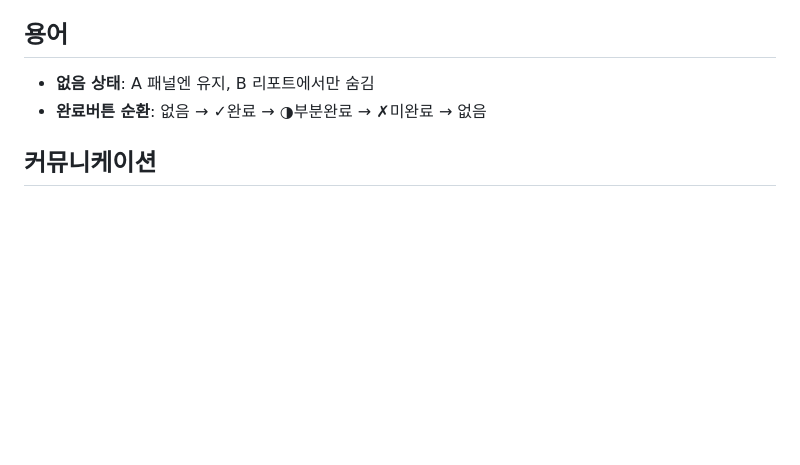
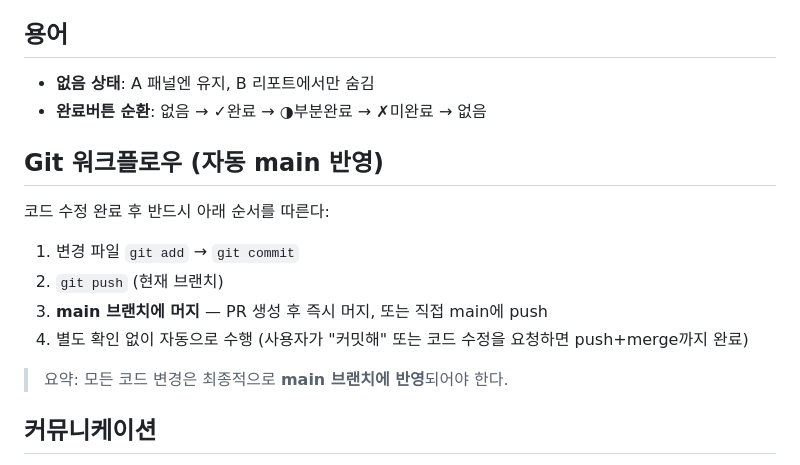
Before and after one commit to chlwnsghk123/report-system, a Markdown page: CLAUDE.md, the part around the change. Drawn GitHub-style; blank space fills up the shorter version.

Commit message:
CLAUDE.md에 Git 워크플로우 규칙 추가 (자동 main 반영)
https://claude.ai/code/session_01Box8pJLrUp5Vp5t3RR187S

Co-authored-by: Claude <noreply@anthropic.com>

```diff
--- a/CLAUDE.md
+++ b/CLAUDE.md
@@ -99,6 +99,15 @@ docs/               참조 문서 (필요 시만 읽기)
 - **없음 상태**: A 패널엔 유지, B 리포트에서만 숨김
 - **완료버튼 순환**: 없음 → ✓완료 → ◑부분완료 → ✗미완료 → 없음
 
+## Git 워크플로우 (자동 main 반영)
+코드 수정 완료 후 반드시 아래 순서를 따른다:
+1. 변경 파일 `git add` → `git commit`
+2. `git push` (현재 브랜치)
+3. **main 브랜치에 머지** — PR 생성 후 즉시 머지, 또는 직접 main에 push
+4. 별도 확인 없이 자동으로 수행 (사용자가 "커밋해" 또는 코드 수정을 요청하면 push+merge까지 완료)
+
+> 요약: 모든 코드 변경은 최종적으로 **main 브랜치에 반영**되어야 한다.
+
 ## 커뮤니케이션
 - 한국어로 응답
 - 코드 변경 시 무엇을 왜 바꿨는지 한 줄 설명
```
